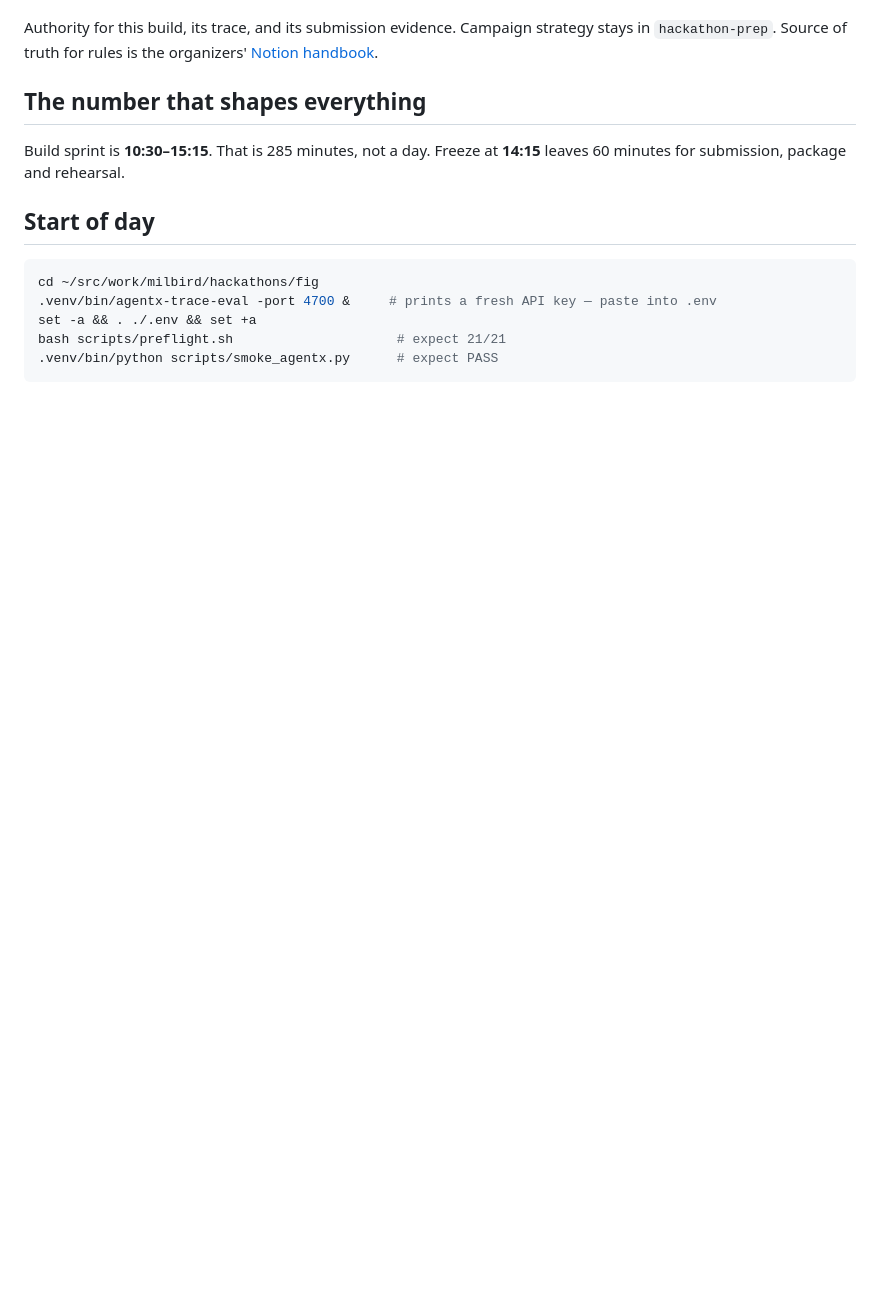
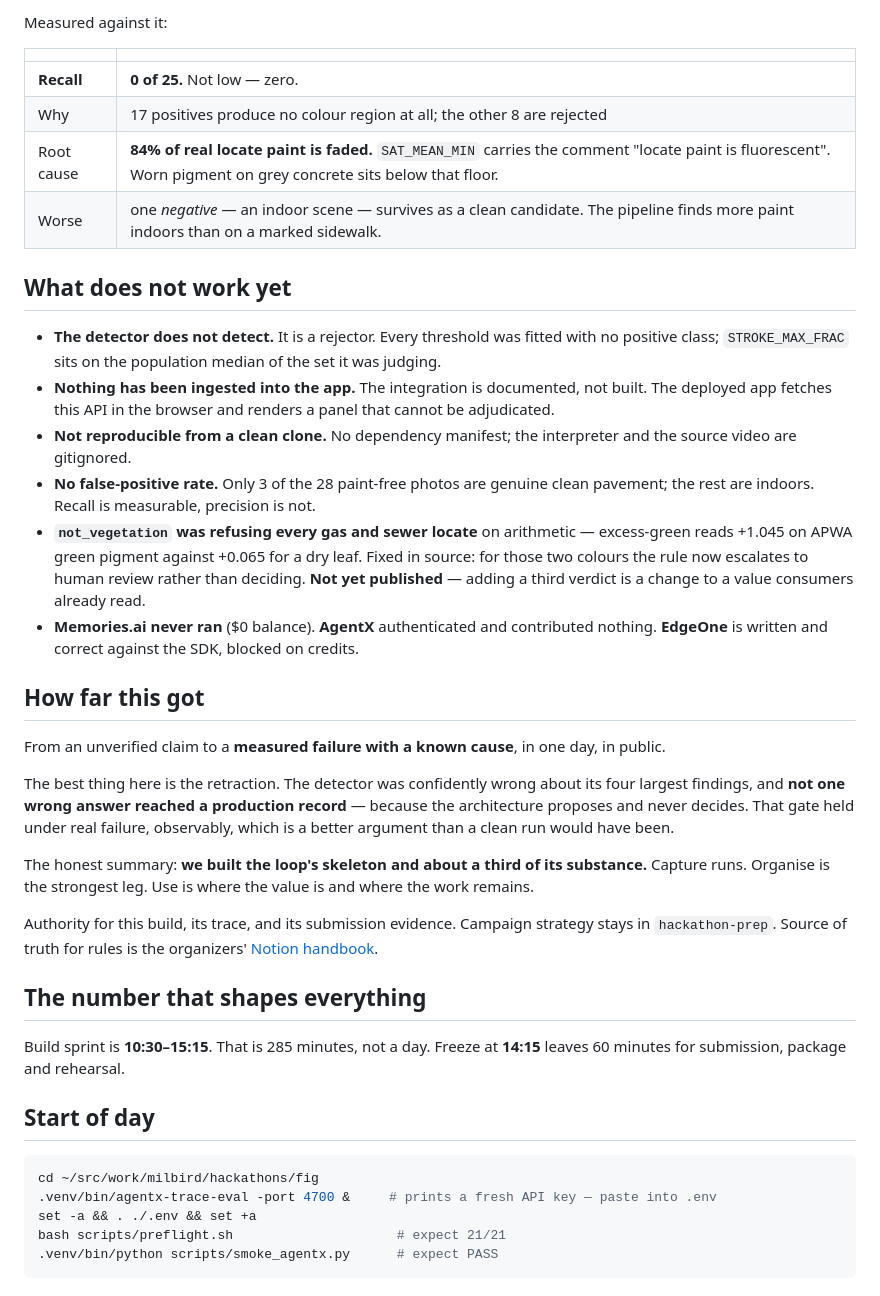
Before and after one commit to jymiller/milbird-walk-the-line, a Markdown page: README.md, the part around one of its changes. Drawn GitHub-style; blank space fills up the shorter version.

```diff
--- a/README.md
+++ b/README.md
@@ -22,3 +70,40 @@ Functions) is in `makers/` — correct against their SDK, blocked on account cre
+Measured against it:
+
+| | |
+|---|---|
+| **Recall** | **0 of 25.** Not low — zero. |
+| Why | 17 positives produce no colour region at all; the other 8 are rejected |
+| Root cause | **84% of real locate paint is faded.** `SAT_MEAN_MIN` carries the comment "locate paint is fluorescent". Worn pigment on grey concrete sits below that floor. |
+| Worse | one *negative* — an indoor scene — survives as a clean candidate. The pipeline finds more paint indoors than on a marked sidewalk. |
+
+## What does not work yet
+
+- **The detector does not detect.** It is a rejector. Every threshold was fitted with no positive
+  class; `STROKE_MAX_FRAC` sits on the population median of the set it was judging.
+- **Nothing has been ingested into the app.** The integration is documented, not built. The deployed
+  app fetches this API in the browser and renders a panel that cannot be adjudicated.
+- **Not reproducible from a clean clone.** No dependency manifest; the interpreter and the source
+  video are gitignored.
+- **No false-positive rate.** Only 3 of the 28 paint-free photos are genuine clean pavement; the rest
+  are indoors. Recall is measurable, precision is not.
+- **`not_vegetation` was refusing every gas and sewer locate** on arithmetic — excess-green reads
+  +1.045 on APWA green pigment against +0.065 for a dry leaf. Fixed in source: for those two colours
+  the rule now escalates to human review rather than deciding. **Not yet published** — adding a third
+  verdict is a change to a value consumers already read.
+- **Memories.ai never ran** ($0 balance). **AgentX** authenticated and contributed nothing. **EdgeOne**
+  is written and correct against the SDK, blocked on credits.
+
+## How far this got
+
+From an unverified claim to a **measured failure with a known cause**, in one day, in public.
+
+The best thing here is the retraction. The detector was confidently wrong about its four largest
+findings, and **not one wrong answer reached a production record** — because the architecture
+proposes and never decides. That gate held under real failure, observably, which is a better
+argument than a clean run would have been.
+
+The honest summary: **we built the loop's skeleton and about a third of its substance.** Capture
+runs. Organise is the strongest leg. Use is where the value is and where the work remains.
 
 Authority for this build, its trace, and its submission evidence. Campaign
 strategy stays in `hackathon-prep`. Source of truth for rules is the organizers'
```
Also changed, not shown: other parts of README.md (+56 -8 lines).
